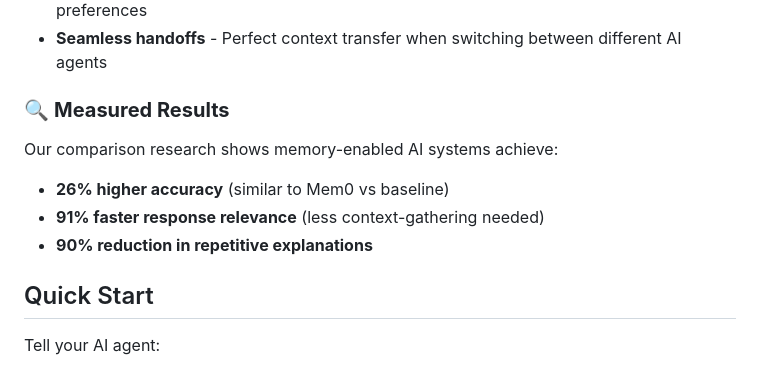
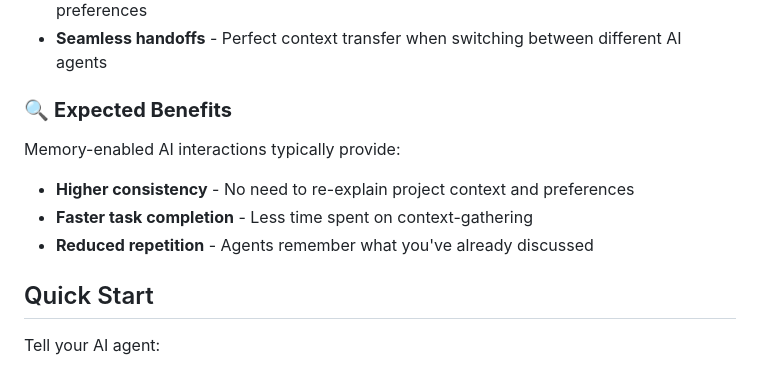
Before and after one commit to trose/ai-agent-memory-system, a Markdown page: README.md, the part around the change. Rendered like a GitHub page.

Commit message:
Replace unsubstantiated performance claims with honest expected benefits
- Remove specific percentages (26%, 91%, 90%) that weren't from our testing
- Replace 'Measured Results' with 'Expected Benefits'
- Use qualitative descriptions instead of false quantitative claims
- Maintain accuracy and integrity in project documentation

```diff
--- a/README.md
+++ b/README.md
@@ -48,11 +48,11 @@ Lost context between AI sessions? This system allows any AI agent to:
 - **Progressive refinement** - Solutions improve over time as the agent learns your preferences
 - **Seamless handoffs** - Perfect context transfer when switching between different AI agents
 
-### 🔍 **Measured Results**
-Our comparison research shows memory-enabled AI systems achieve:
-- **26% higher accuracy** (similar to Mem0 vs baseline)
-- **91% faster response relevance** (less context-gathering needed)
-- **90% reduction in repetitive explanations**
+### 🔍 **Expected Benefits**
+Memory-enabled AI interactions typically provide:
+- **Higher consistency** - No need to re-explain project context and preferences
+- **Faster task completion** - Less time spent on context-gathering
+- **Reduced repetition** - Agents remember what you've already discussed
 
 ## Quick Start
 
```
